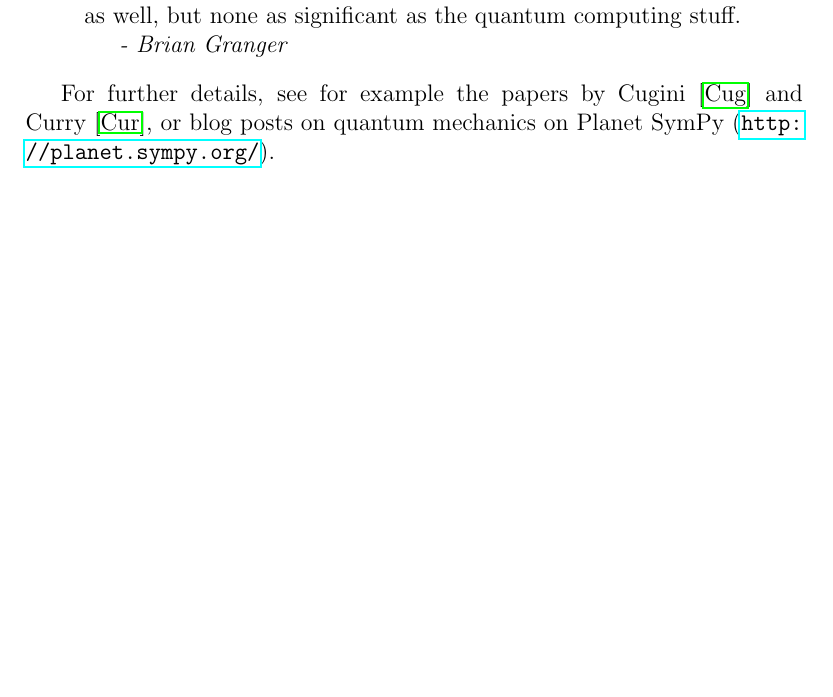
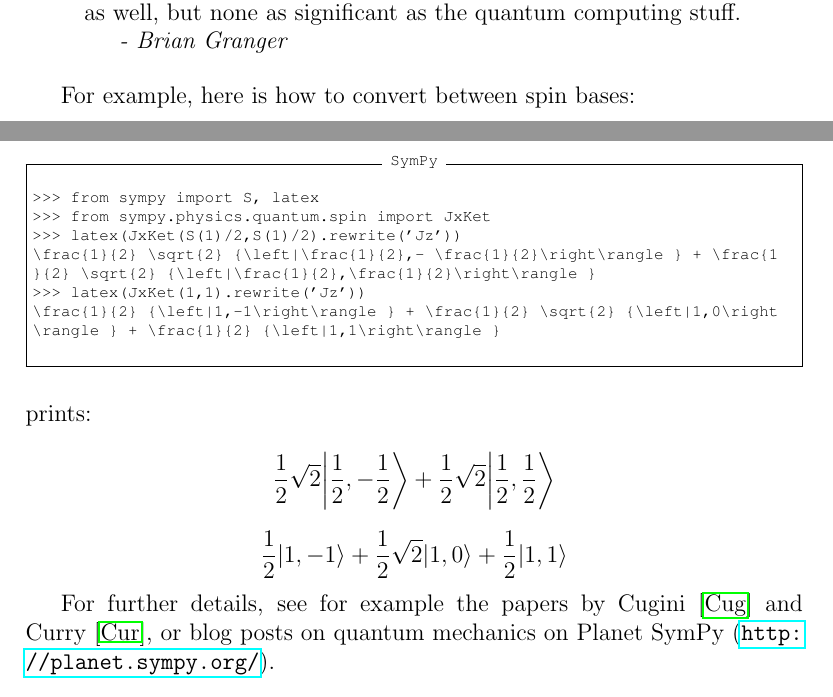
Before and after one commit to certik/oscas-sympy, a LaTeX document (oscas-sympy.tex): part of page 8 of 13 before the commit and two parts of pages 8 and 9 of 14 after it, the two joined at a grey line, cut so that both start at the same text, the shorter picture padded with empty space. Compiled offline with pdfLaTeX.

Commit message:
Add an example in quantum

```diff
--- a/oscas-sympy.tex
+++ b/oscas-sympy.tex
@@ -451,6 +451,32 @@
 {\em - Brian Granger}
 \end{quotation}
 
+For example, here is how to convert between spin bases:
+
+\begin{Verbatim}[fontsize=\scriptsize,fontfamily=courier,fontshape=tt,frame=single,label=SymPy]
+
+>>> from sympy import S, latex
+>>> from sympy.physics.quantum.spin import JxKet
+>>> latex(JxKet(S(1)/2,S(1)/2).rewrite('Jz'))
+\frac{1}{2} \sqrt{2} {\left|\frac{1}{2},- \frac{1}{2}\right\rangle } + \frac{1
+}{2} \sqrt{2} {\left|\frac{1}{2},\frac{1}{2}\right\rangle }
+>>> latex(JxKet(1,1).rewrite('Jz'))
+\frac{1}{2} {\left|1,-1\right\rangle } + \frac{1}{2} \sqrt{2} {\left|1,0\right
+\rangle } + \frac{1}{2} {\left|1,1\right\rangle }
+
+\end{Verbatim}
+prints:
+
+\[
+\frac{1}{2} \sqrt{2} {\left|\frac{1}{2},- \frac{1}{2}\right\rangle } + \frac{1
+}{2} \sqrt{2} {\left|\frac{1}{2},\frac{1}{2}\right\rangle }
+\]
+
+\[
+\frac{1}{2} {\left|1,-1\right\rangle } + \frac{1}{2} \sqrt{2} {\left|1,0\right
+\rangle } + \frac{1}{2} {\left|1,1\right\rangle }
+\]
+
 For further details, see for example the papers by Cugini \cite{Cug}
 and Curry \cite{Cur}, or blog posts on quantum mechanics on
 Planet SymPy (\url{http://planet.sympy.org/}).
```
